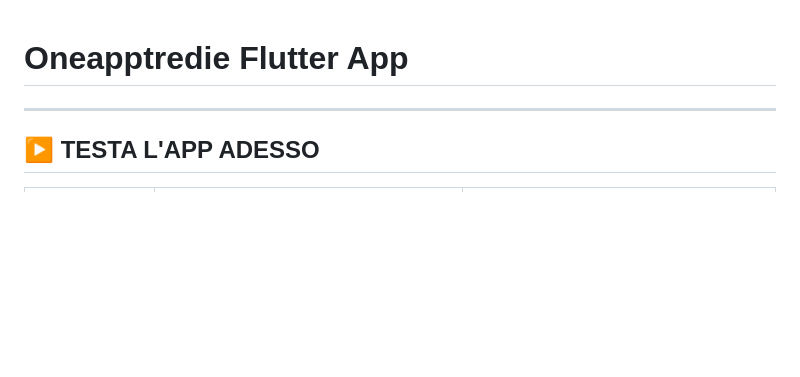
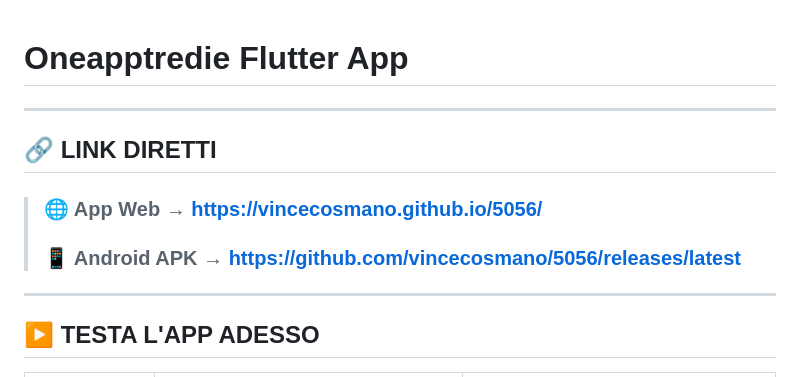
Before and after one commit to vincecosmano/5056, a Markdown page: README.md, the part around the change. Drawn GitHub-style; blank space fills up the shorter version.

Commit message:
Add prominent direct links section at top of README
Agent-Logs-Url: https://github.com/vincecosmano/5056/sessions/8bf6ab87-3c69-4629-889e-76181c24d564

Co-authored-by: vincecosmano <269934081+vincecosmano@users.noreply.github.com>

```diff
--- a/README.md
+++ b/README.md
@@ -1,4 +1,11 @@
 # Oneapptredie Flutter App
+
+---
+
+## 🔗 LINK DIRETTI
+
+> ### 🌐 App Web → [https://vincecosmano.github.io/5056/](https://vincecosmano.github.io/5056/)
+> ### 📱 Android APK → [https://github.com/vincecosmano/5056/releases/latest](https://github.com/vincecosmano/5056/releases/latest)
 
 ---
 
```
